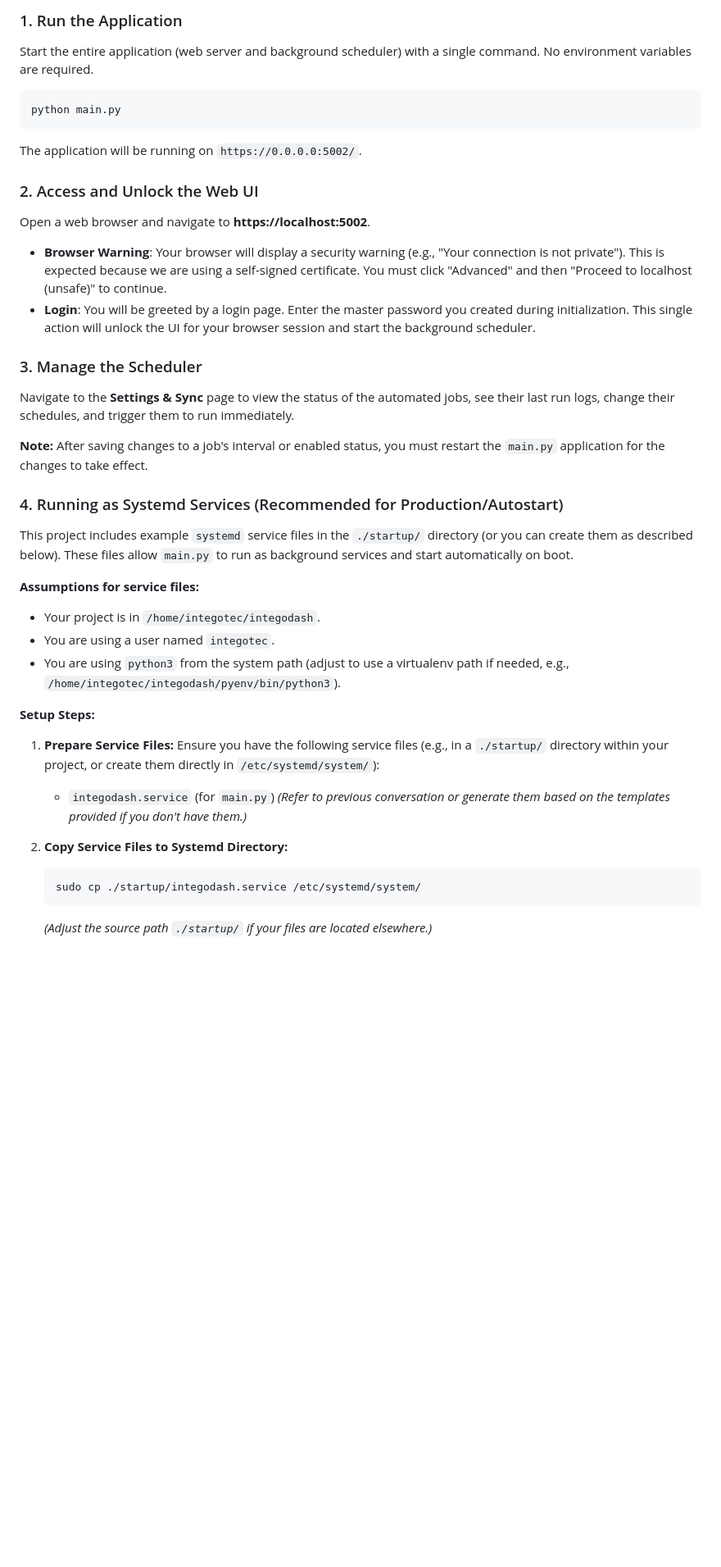
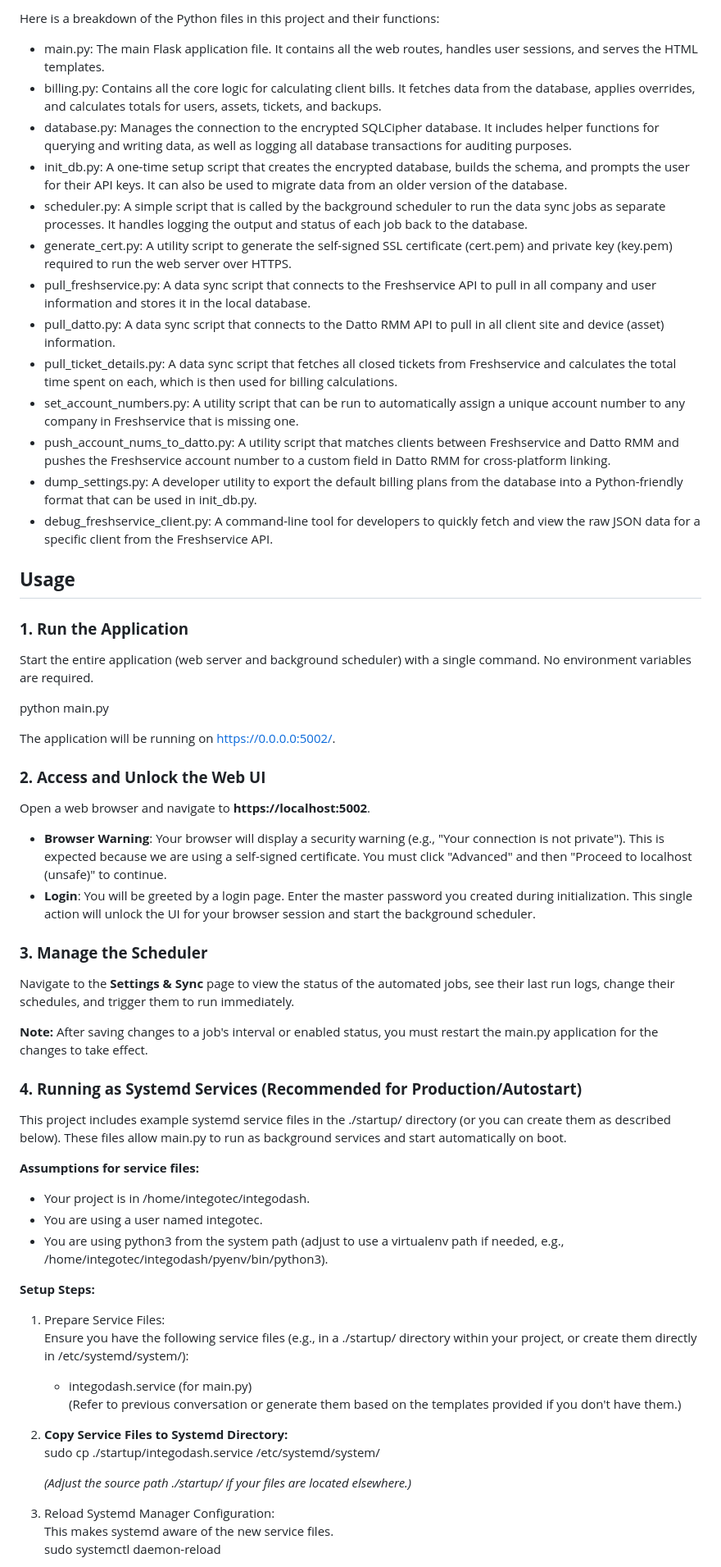
Before and after one commit to hamnertime/integodash, a Markdown page: README.md, the part around one of its changes. Shown at 82% size. GitHub-like rendering; blank space fills up the shorter version.

````diff
--- a/README.md
+++ b/README.md
@@ -79,46 +71,64 @@ These credentials will be stored securely inside the encrypted database.
 
-### 1. Run the Application
+Here is a breakdown of the Python files in this project and their functions:
+
+* main.py: The main Flask application file. It contains all the web routes, handles user sessions, and serves the HTML templates.
+* billing.py: Contains all the core logic for calculating client bills. It fetches data from the database, applies overrides, and calculates totals for users, assets, tickets, and backups.
+* database.py: Manages the connection to the encrypted SQLCipher database. It includes helper functions for querying and writing data, as well as logging all database transactions for auditing purposes.
+* init\_db.py: A one-time setup script that creates the encrypted database, builds the schema, and prompts the user for their API keys. It can also be used to migrate data from an older version of the database.
+* scheduler.py: A simple script that is called by the background scheduler to run the data sync jobs as separate processes. It handles logging the output and status of each job back to the database.
+* generate\_cert.py: A utility script to generate the self-signed SSL certificate (cert.pem) and private key (key.pem) required to run the web server over HTTPS.
+* pull\_freshservice.py: A data sync script that connects to the Freshservice API to pull in all company and user information and stores it in the local database.
+* pull\_datto.py: A data sync script that connects to the Datto RMM API to pull in all client site and device (asset) information.
+* pull\_ticket\_details.py: A data sync script that fetches all closed tickets from Freshservice and calculates the total time spent on each, which is then used for billing calculations.
+* set\_account\_numbers.py: A utility script that can be run to automatically assign a unique account number to any company in Freshservice that is missing one.
+* push\_account\_nums\_to\_datto.py: A utility script that matches clients between Freshservice and Datto RMM and pushes the Freshservice account number to a custom field in Datto RMM for cross-platform linking.
+* dump\_settings.py: A developer utility to export the default billing plans from the database into a Python-friendly format that can be used in init\_db.py.
+* debug\_freshservice\_client.py: A command-line tool for developers to quickly fetch and view the raw JSON data for a specific client from the Freshservice API.
+
+## **Usage**
+
+### **1\. Run the Application**
 
 Start the entire application (web server and background scheduler) with a single command. No environment variables are required.
 
-```bash
 python main.py
-```
 
-The application will be running on `https://0.0.0.0:5002/`.
+The application will be running on https://0.0.0.0:5002/.
 
-### 2. Access and Unlock the Web UI
+### **2\. Access and Unlock the Web UI**
 
 Open a web browser and navigate to **https://localhost:5002**.
 
-- **Browser Warning**: Your browser will display a security warning (e.g., "Your connection is not private"). This is expected because we are using a self-signed certificate. You must click "Advanced" and then "Proceed to localhost (unsafe)" to continue.
-- **Login**: You will be greeted by a login page. Enter the master password you created during initialization. This single action will unlock the UI for your browser session and start the background scheduler.
+* **Browser Warning**: Your browser will display a security warning (e.g., "Your connection is not private"). This is expected because we are using a self-signed certificate. You must click "Advanced" and then "Proceed to localhost (unsafe)" to continue.
+* **Login**: You will be greeted by a login page. Enter the master password you created during initialization. This single action will unlock the UI for your browser session and start the background scheduler.
 
-### 3. Manage the Scheduler
+### **3\. Manage the Scheduler**
 
 Navigate to the **Settings & Sync** page to view the status of the automated jobs, see their last run logs, change their schedules, and trigger them to run immediately.
 
-**Note:** After saving changes to a job's interval or enabled status, you must restart the `main.py` application for the changes to take effect.
+**Note:** After saving changes to a job's interval or enabled status, you must restart the main.py application for the changes to take effect.
 
-### 4. Running as Systemd Services (Recommended for Production/Autostart)
+### **4\. Running as Systemd Services (Recommended for Production/Autostart)**
 
-This project includes example `systemd` service files in the `./startup/` directory (or you can create them as described below). These files allow `main.py` to run as background services and start automatically on boot.
+This project includes example systemd service files in the ./startup/ directory (or you can create them as described below). These files allow main.py to run as background services and start automatically on boot.
 
 **Assumptions for service files:**
-* Your project is in `/home/integotec/integodash`.
-* You are using a user named `integotec`.
-* You are using `python3` from the system path (adjust to use a virtualenv path if needed, e.g., `/home/integotec/integodash/pyenv/bin/python3`).
+
+* Your project is in /home/integotec/integodash.
+* You are using a user named integotec.
+* You are using python3 from the system path (adjust to use a virtualenv path if needed, e.g., /home/integotec/integodash/pyenv/bin/python3).
 
 **Setup Steps:**
 
-1.  **Prepare Service Files:**
-    Ensure you have the following service files (e.g., in a `./startup/` directory within your project, or create them directly in `/etc/systemd/system/`):
-    * `integodash.service` (for `main.py`)
-    *(Refer to previous conversation or generate them based on the templates provided if you don't have them.)*
+1. Prepare Service Files:
+   Ensure you have the following service files (e.g., in a ./startup/ directory within your project, or create them directly in /etc/systemd/system/):
+   * integodash.service (for main.py)
+     (Refer to previous conversation or generate them based on the templates provided if you don't have them.)
+2. **Copy Service Files to Systemd Directory:**
+   sudo cp ./startup/integodash.service /etc/systemd/system/
 
-2.  **Copy Service Files to Systemd Directory:**
-    ```bash
-    sudo cp ./startup/integodash.service /etc/systemd/system/
-    ```
-    *(Adjust the source path `./startup/` if your files are located elsewhere.)*
+   *(Adjust the source path ./startup/ if your files are located elsewhere.)*
+3. Reload Systemd Manager Configuration:
+   This makes systemd aware of the new service files.
+   sudo systemctl daemon-reload
 
````
Also changed, not shown: other parts of README.md (+37 -57 lines).
